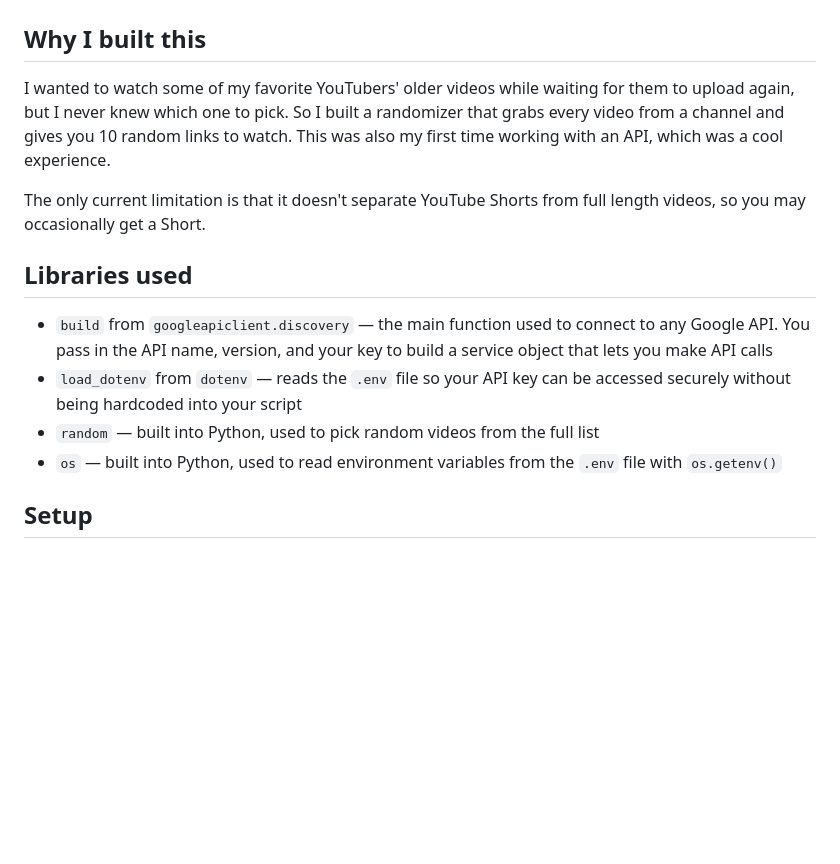
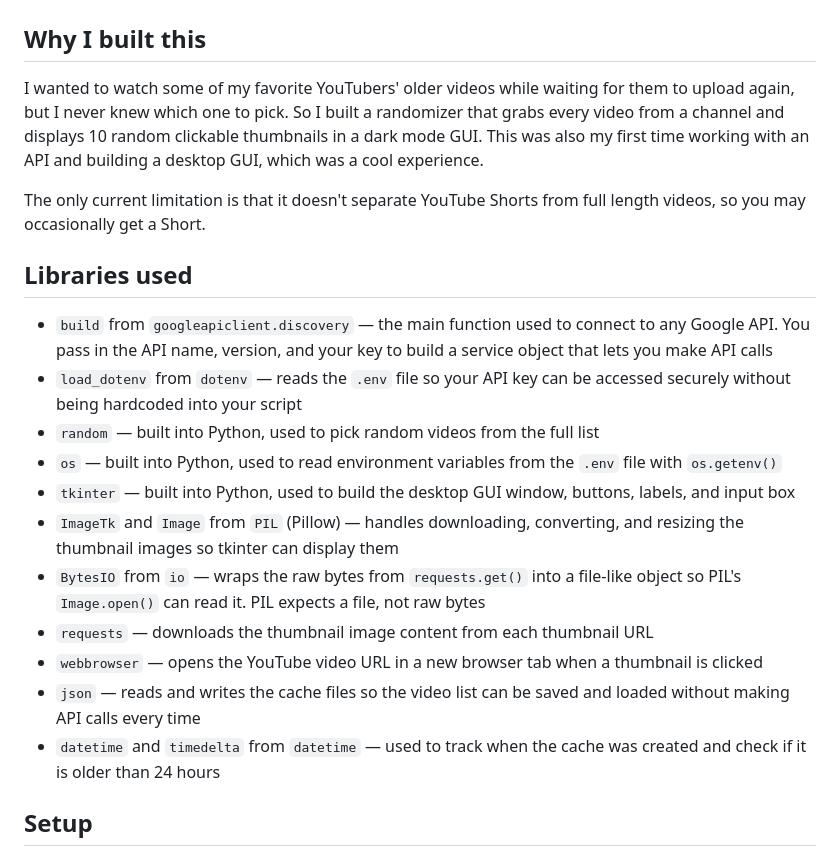
Before and after one commit to kawaiimane/python-mini-projects, a Markdown page: youtube-randomizer/README.md, the part around one of its changes. Rendered like a GitHub page; blank space fills up the shorter version.

```diff
--- a/youtube-randomizer/README.md
+++ b/youtube-randomizer/README.md
@@ -1,7 +1,7 @@
 # YouTube Video Randomizer
 
 ## Why I built this
-I wanted to watch some of my favorite YouTubers' older videos while waiting for them to upload again, but I never knew which one to pick. So I built a randomizer that grabs every video from a channel and gives you 10 random links to watch. This was also my first time working with an API, which was a cool experience.
+I wanted to watch some of my favorite YouTubers' older videos while waiting for them to upload again, but I never knew which one to pick. So I built a randomizer that grabs every video from a channel and displays 10 random clickable thumbnails in a dark mode GUI. This was also my first time working with an API and building a desktop GUI, which was a cool experience.
 
 The only current limitation is that it doesn't separate YouTube Shorts from full length videos, so you may occasionally get a Short.
 
@@ -10,6 +10,13 @@ The only current limitation is that it doesn't separate YouTube Shorts from full
 * `load_dotenv` from `dotenv` — reads the `.env` file so your API key can be accessed securely without being hardcoded into your script
 * `random` — built into Python, used to pick random videos from the full list
 * `os` — built into Python, used to read environment variables from the `.env` file with `os.getenv()`
+* `tkinter` — built into Python, used to build the desktop GUI window, buttons, labels, and input box
+* `ImageTk` and `Image` from `PIL` (Pillow) — handles downloading, converting, and resizing the thumbnail images so tkinter can display them
+* `BytesIO` from `io` — wraps the raw bytes from `requests.get()` into a file-like object so PIL's `Image.open()` can read it. PIL expects a file, not raw bytes
+* `requests` — downloads the thumbnail image content from each thumbnail URL
+* `webbrowser` — opens the YouTube video URL in a new browser tab when a thumbnail is clicked
+* `json` — reads and writes the cache files so the video list can be saved and loaded without making API calls every time
+* `datetime` and `timedelta` from `datetime` — used to track when the cache was created and check if it is older than 24 hours
 
 ## Setup
 
```
Also changed, not shown: other parts of youtube-randomizer/README.md (+54 -19 lines).
